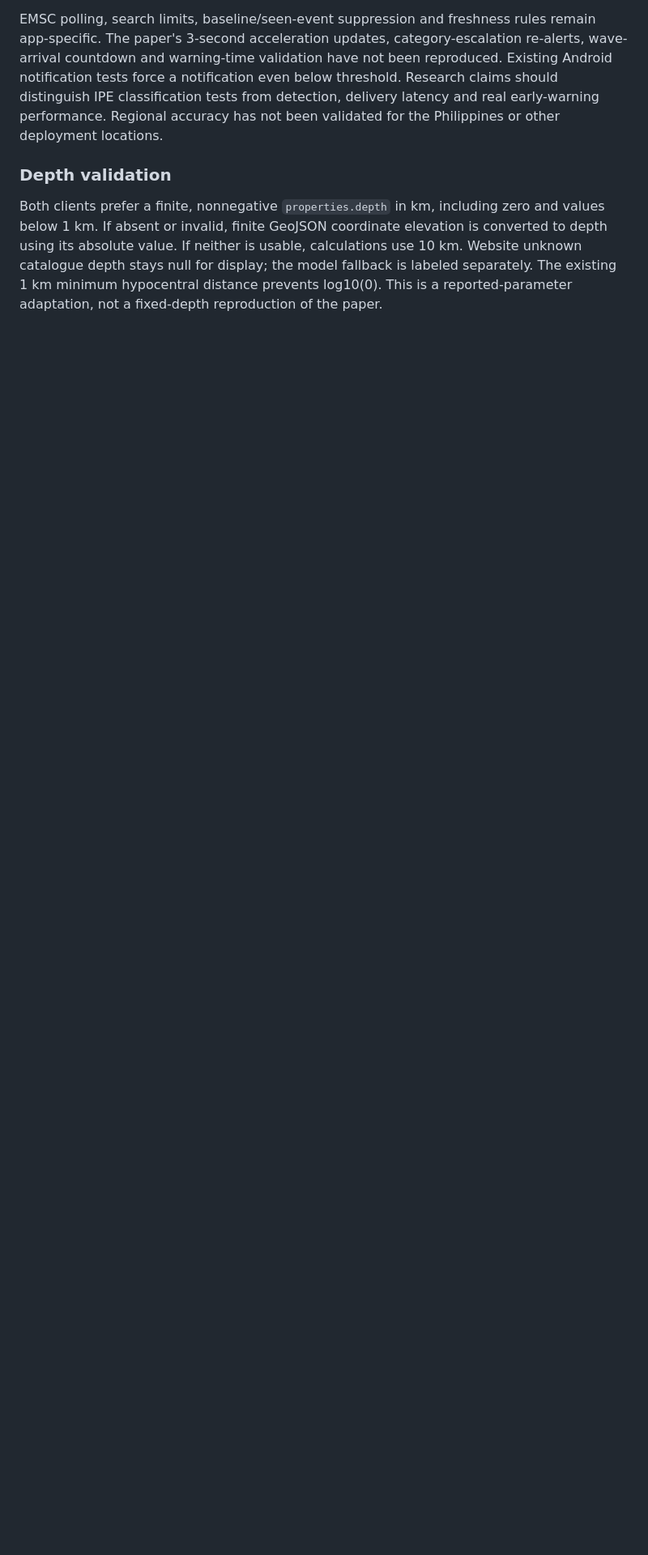
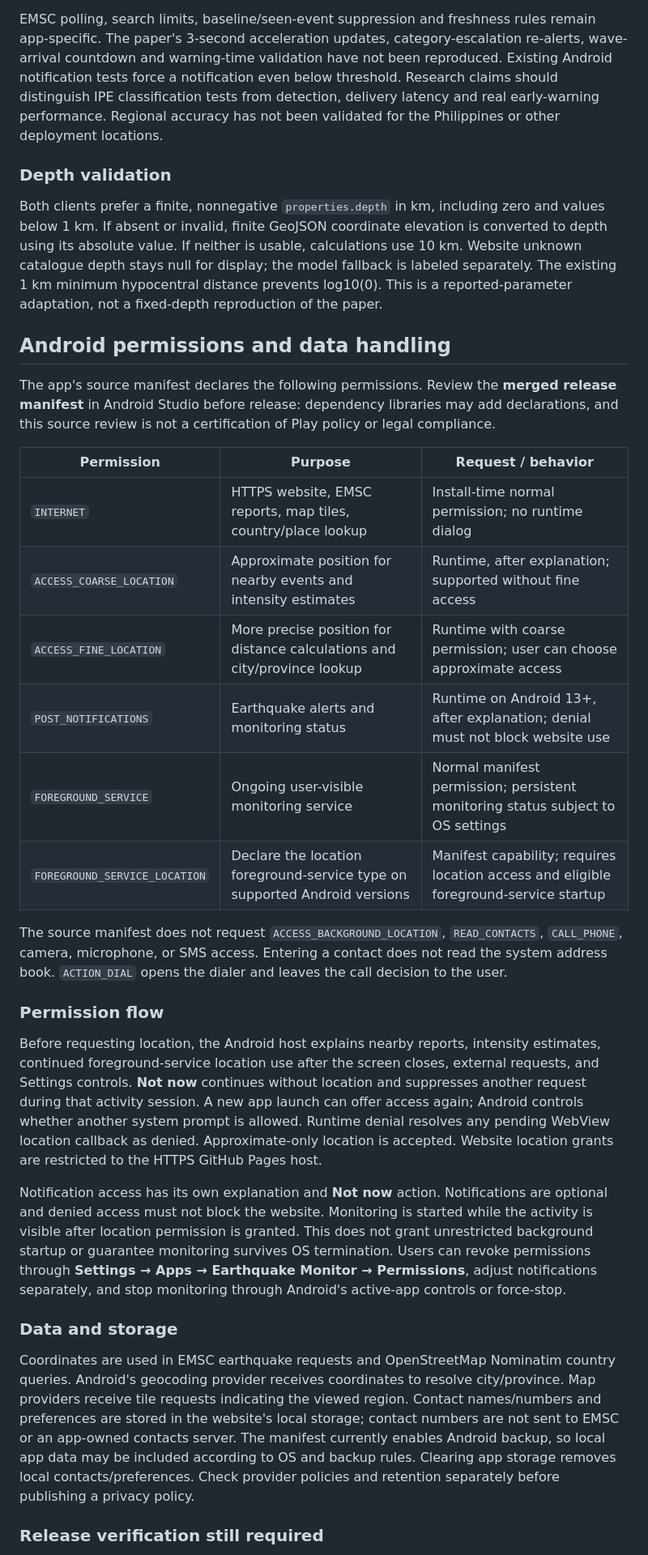
Before and after one commit to Zk408DevLoper/Earthquake-PR, a Markdown page: README.md, the part around one of its changes. Shown at 81% size. GitHub-like rendering; blank space fills up the shorter version.

Commit message:
Align button text and document permissions, privacy and Android consent flows

```diff
--- a/README.md
+++ b/README.md
@@ -83,3 +83,32 @@ EMSC polling, search limits, baseline/seen-event suppression and freshness rules
 ### Depth validation
 
 Both clients prefer a finite, nonnegative `properties.depth` in km, including zero and values below 1 km. If absent or invalid, finite GeoJSON coordinate elevation is converted to depth using its absolute value. If neither is usable, calculations use 10 km. Website unknown catalogue depth stays null for display; the model fallback is labeled separately. The existing 1 km minimum hypocentral distance prevents log10(0). This is a reported-parameter adaptation, not a fixed-depth reproduction of the paper.
+
+
+## Android permissions and data handling
+
+The app's source manifest declares the following permissions. Review the **merged release manifest** in Android Studio before release: dependency libraries may add declarations, and this source review is not a certification of Play policy or legal compliance.
+
+| Permission | Purpose | Request / behavior |
+| --- | --- | --- |
+| `INTERNET` | HTTPS website, EMSC reports, map tiles, country/place lookup | Install-time normal permission; no runtime dialog |
+| `ACCESS_COARSE_LOCATION` | Approximate position for nearby events and intensity estimates | Runtime, after explanation; supported without fine access |
+| `ACCESS_FINE_LOCATION` | More precise position for distance calculations and city/province lookup | Runtime with coarse permission; user can choose approximate access |
+| `POST_NOTIFICATIONS` | Earthquake alerts and monitoring status | Runtime on Android 13+, after explanation; denial must not block website use |
+| `FOREGROUND_SERVICE` | Ongoing user-visible monitoring service | Normal manifest permission; persistent monitoring status subject to OS settings |
+| `FOREGROUND_SERVICE_LOCATION` | Declare the location foreground-service type on supported Android versions | Manifest capability; requires location access and eligible foreground-service startup |
+
+The source manifest does not request `ACCESS_BACKGROUND_LOCATION`, `READ_CONTACTS`, `CALL_PHONE`, camera, microphone, or SMS access. Entering a contact does not read the system address book. `ACTION_DIAL` opens the dialer and leaves the call decision to the user.
+
+### Permission flow
+
+Before requesting location, the Android host explains nearby reports, intensity estimates, continued foreground-service location use after the screen closes, external requests, and Settings controls. **Not now** continues without location and suppresses another request during that activity session. A new app launch can offer access again; Android controls whether another system prompt is allowed. Runtime denial resolves any pending WebView location callback as denied. Approximate-only location is accepted. Website location grants are restricted to the HTTPS GitHub Pages host.
+
+Notification access has its own explanation and **Not now** action. Notifications are optional and denied access must not block the website. Monitoring is started while the activity is visible after location permission is granted. This does not grant unrestricted background startup or guarantee monitoring survives OS termination. Users can revoke permissions through **Settings → Apps → Earthquake Monitor → Permissions**, adjust notifications separately, and stop monitoring through Android's active-app controls or force-stop.
+
+### Data and storage
+
+Coordinates are used in EMSC earthquake requests and OpenStreetMap Nominatim country queries. Android's geocoding provider receives coordinates to resolve city/province. Map providers receive tile requests indicating the viewed region. Contact names/numbers and preferences are stored in the website's local storage; contact numbers are not sent to EMSC or an app-owned contacts server. The manifest currently enables Android backup, so local app data may be included according to OS and backup rules. Clearing app storage removes local contacts/preferences. Check provider policies and retention separately before publishing a privacy policy.
+
+### Release verification still required
+
```
Also changed, not shown: other parts of README.md (+3 -0 lines).
